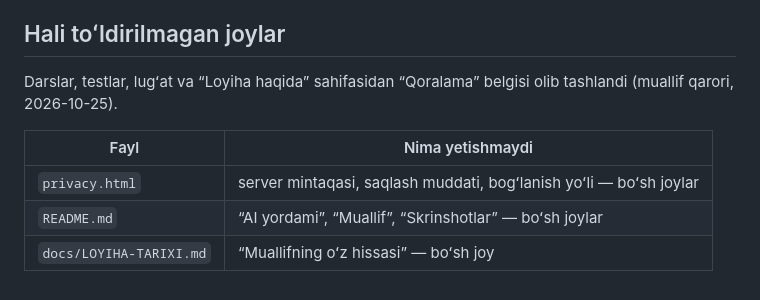
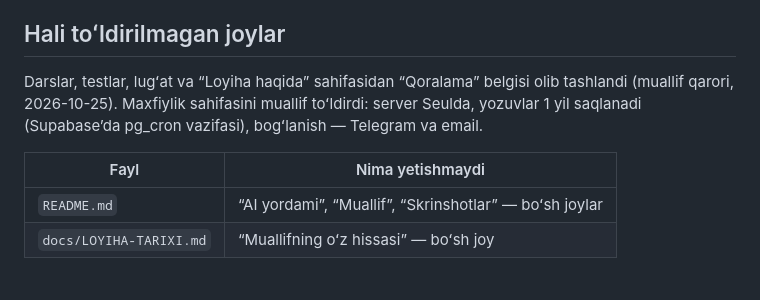
Before and after one commit to SanjarAbdubositov/Dimensions, a Markdown page: docs/TEKSHIRISH.md, the part around the change. GitHub-like rendering.

Commit message:
Checklist: privacy page completed by author
Co-Authored-By: Claude Opus 5.5 <noreply@anthropic.com>
Claude-Session: https://claude.ai/code/session_0125xXtx7H6qUB8MLL5vaeBm

```diff
--- a/docs/TEKSHIRISH.md
+++ b/docs/TEKSHIRISH.md
@@ -98,10 +98,9 @@ Dars matnlari va testlarni Claude (AI) qoralama sifatida yozgan. Quyidagi faktla
 
 ## Hali toʻldirilmagan joylar
 
-Darslar, testlar, lugʻat va “Loyiha haqida” sahifasidan “Qoralama” belgisi olib tashlandi (muallif qarori, 2026-10-25).
+Darslar, testlar, lugʻat va “Loyiha haqida” sahifasidan “Qoralama” belgisi olib tashlandi (muallif qarori, 2026-10-25). Maxfiylik sahifasini muallif toʻldirdi: server Seulda, yozuvlar 1 yil saqlanadi (Supabaseʼda pg_cron vazifasi), bogʻlanish — Telegram va email.
 
 | Fayl | Nima yetishmaydi |
 |---|---|
-| `privacy.html` | server mintaqasi, saqlash muddati, bogʻlanish yoʻli — boʻsh joylar |
 | `README.md` | “AI yordami”, “Muallif”, “Skrinshotlar” — boʻsh joylar |
 | `docs/LOYIHA-TARIXI.md` | “Muallifning oʻz hissasi” — boʻsh joy |
```
